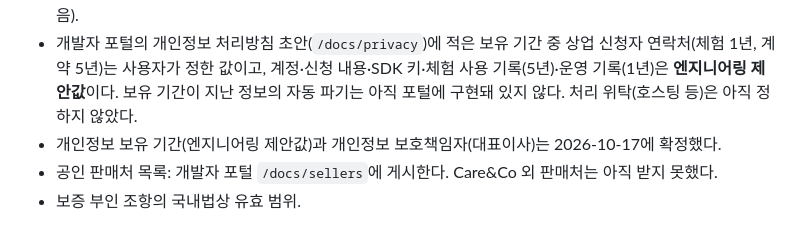
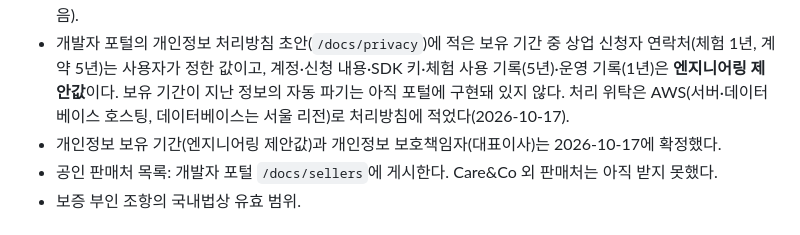
Before and after one commit to Care-Co/fisica_sdk, a Markdown page: doc/license-review.md, the part around the change. Rendered like a GitHub page.

Commit message:
License review: AWS is the portal's hosting processor
Co-Authored-By: Claude Opus 5.5 <noreply@anthropic.com>

```diff
--- a/doc/license-review.md
+++ b/doc/license-review.md
@@ -77,7 +77,7 @@ SDK 키와 모드)에만 새 약관이 적용된다.
 - 10조 "사용 추적 없음"과 서버의 활성화·갱신 기록 보관 방식이 서로 맞는지(갱신 기록을 사용 이력으로 쓰지 않음).
 - 개발자 포털의 개인정보 처리방침 초안(`/docs/privacy`)에 적은 보유 기간 중 상업 신청자 연락처(체험 1년, 계약 5년)는
   사용자가 정한 값이고, 계정·신청 내용·SDK 키·체험 사용 기록(5년)·운영 기록(1년)은 **엔지니어링 제안값**이다.
-  보유 기간이 지난 정보의 자동 파기는 아직 포털에 구현돼 있지 않다. 처리 위탁(호스팅 등)은 아직 정하지 않았다.
+  보유 기간이 지난 정보의 자동 파기는 아직 포털에 구현돼 있지 않다. 처리 위탁은 AWS(서버·데이터베이스 호스팅, 데이터베이스는 서울 리전)로 처리방침에 적었다(2026-10-17).
 - 개인정보 보유 기간(엔지니어링 제안값)과 개인정보 보호책임자(대표이사)는 2026-10-17에 확정했다.
 - 공인 판매처 목록: 개발자 포털 `/docs/sellers`에 게시한다. Care&Co 외 판매처는 아직 받지 못했다.
 - 보증 부인 조항의 국내법상 유효 범위.
```
